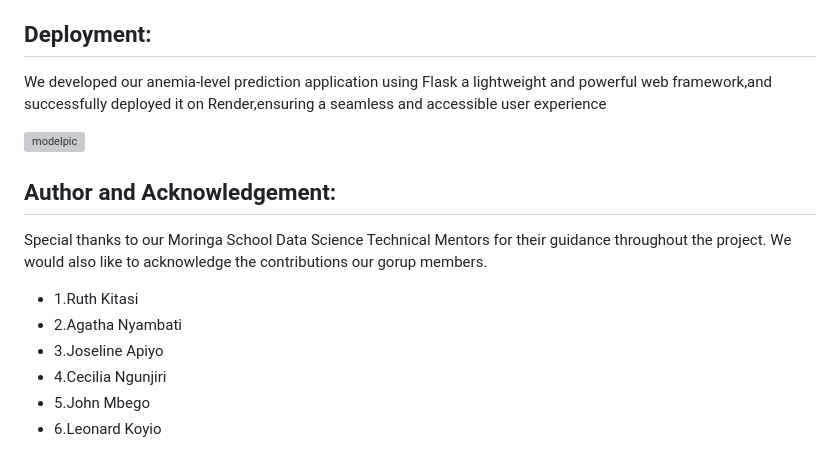
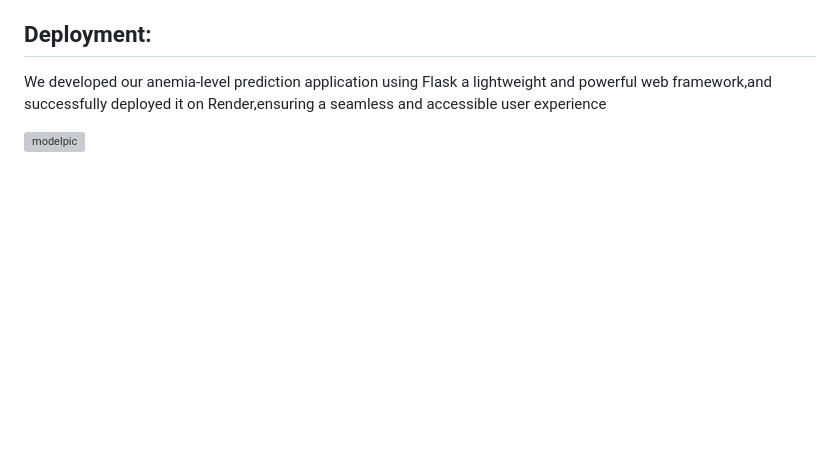
Before and after one commit to ruth-kitasi/Anemia-Level-Prediction-in-Children, a Markdown page: README.md, the part around the change. Rendered like a GitHub page; blank space fills up the shorter version; grey boxes are pictures that could not be loaded.

Commit message:
Remove author and acknowledgement section
Removed author acknowledgements from README.

```diff
--- a/README.md
+++ b/README.md
@@ -71,13 +71,3 @@ We developed our anemia-level prediction application
 using Flask a lightweight and powerful web framework,and successfully deployed it on Render,ensuring a seamless and accessible user experience
 
 ![modelpic](https://github.com/user-attachments/assets/e4e041c4-c9ed-4a86-8361-4f2616d2199d)
-
-## Author and Acknowledgement:
-Special thanks to our Moringa School Data Science Technical Mentors for their guidance throughout the project. We would also like to acknowledge the contributions our gorup members.
-
-- 1.Ruth Kitasi
-- 2.Agatha Nyambati
-- 3.Joseline Apiyo
-- 4.Cecilia Ngunjiri
-- 5.John Mbego
-- 6.Leonard Koyio
```
